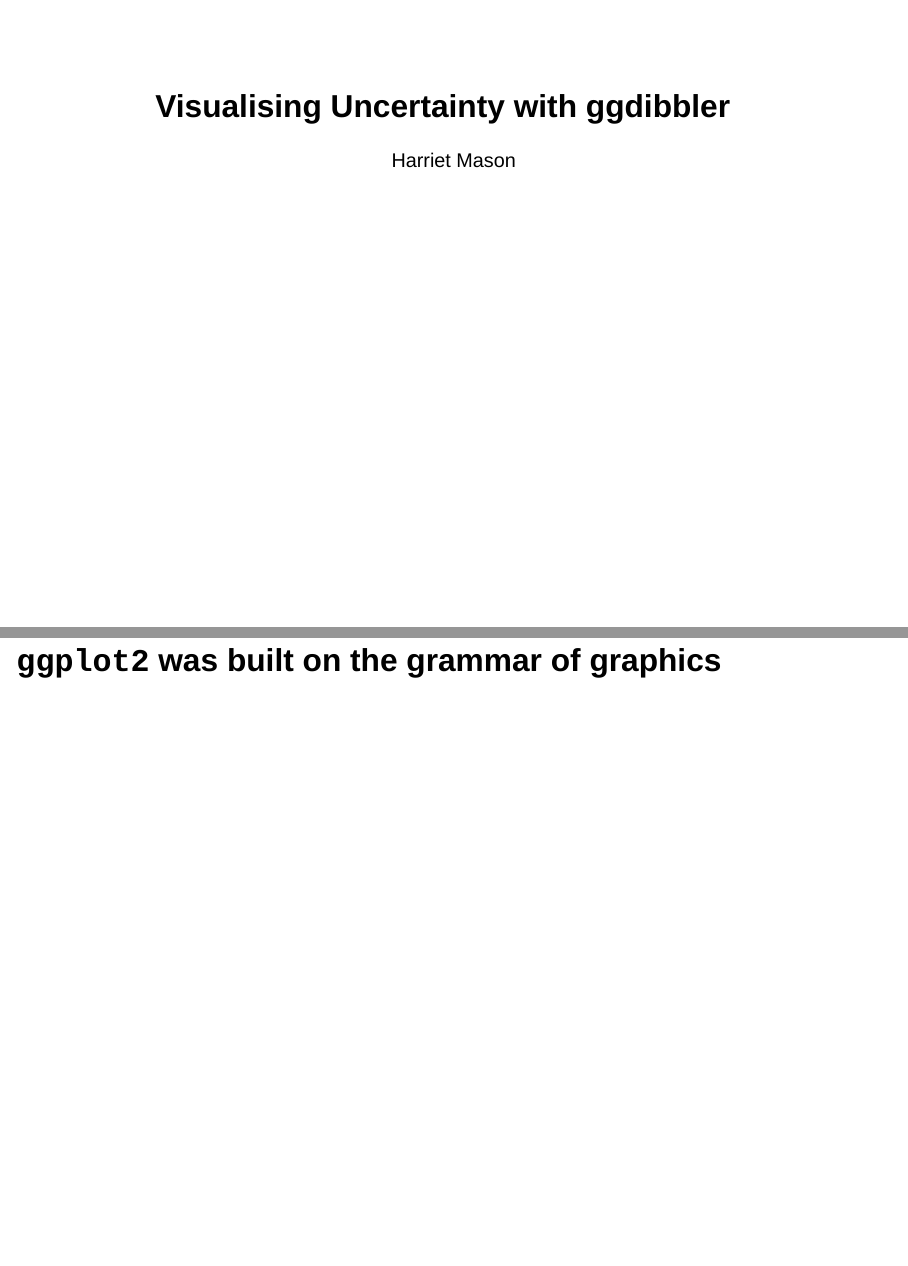
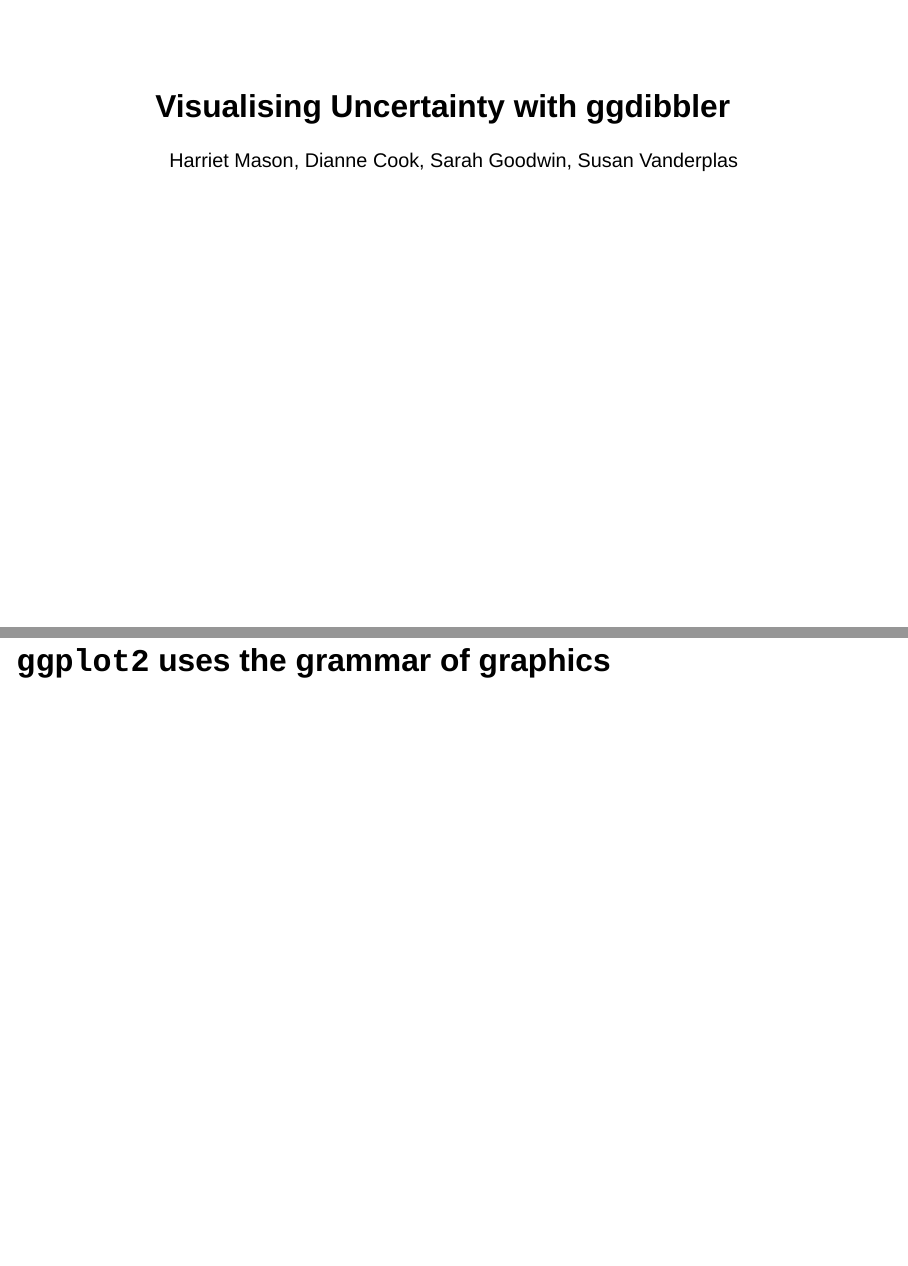
Before and after one commit to harriet-mason/talk_useR-2025, a Quarto document (presentation.qmd): pages 1 and 70 of 91 before the commit and pages 1 and 70 of 92 after it, joined at a grey line. Rendered offline with R 4.5, knitr and Pandoc in place of Quarto, with nearby package versions; drawn as Slidy slides in place of the format the file asks for; some code elsewhere in the file could not run offline.

Commit message:
fixed up title slide

```diff
--- a/presentation.qmd
+++ b/presentation.qmd
@@ -1,8 +1,8 @@
 ---
 title: "Visualising Uncertainty with ggdibbler"
-author: "Harriet Mason"
+author: "Harriet Mason, Dianne Cook, Sarah Goodwin, Susan Vanderplas"
 bibliography: references.bib
-institute: "Monash University"
+institute: "Monash University, Australia"
 format:
   revealjs:
     theme: simple
@@ -498,7 +498,7 @@
 - Have tidy format for distributions
 - Now need to extend `ggplot2` to implement it
 
-## `ggplot2` was built on the grammar of graphics
+## `ggplot2` uses the grammar of graphics
 
 ![](images/gog1.jpg){fig-align="center"}
 
```
Also changed, not shown: images/github.png (added), presentation.html, presentation_files/figure-revealjs/unnamed-chunk-14-1.png, presentation_files/figure-revealjs/unnamed-chunk-15-1.png, presentation_files/figure-revealjs/unnamed-chunk-16-1.png, presentation_files/figure-revealjs/unnamed-chunk-3-1.png, presentation.qmd (3 more changed lines).
